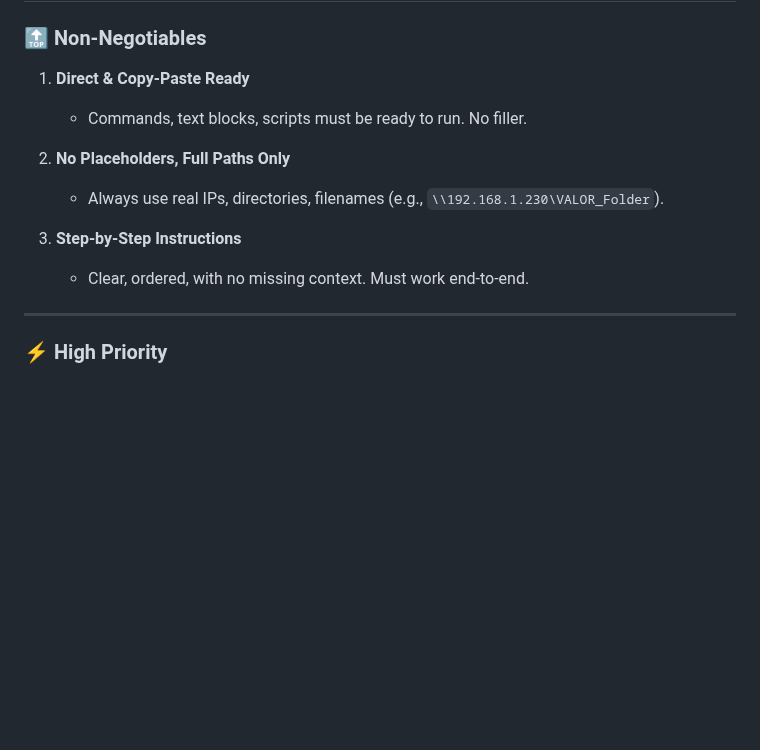
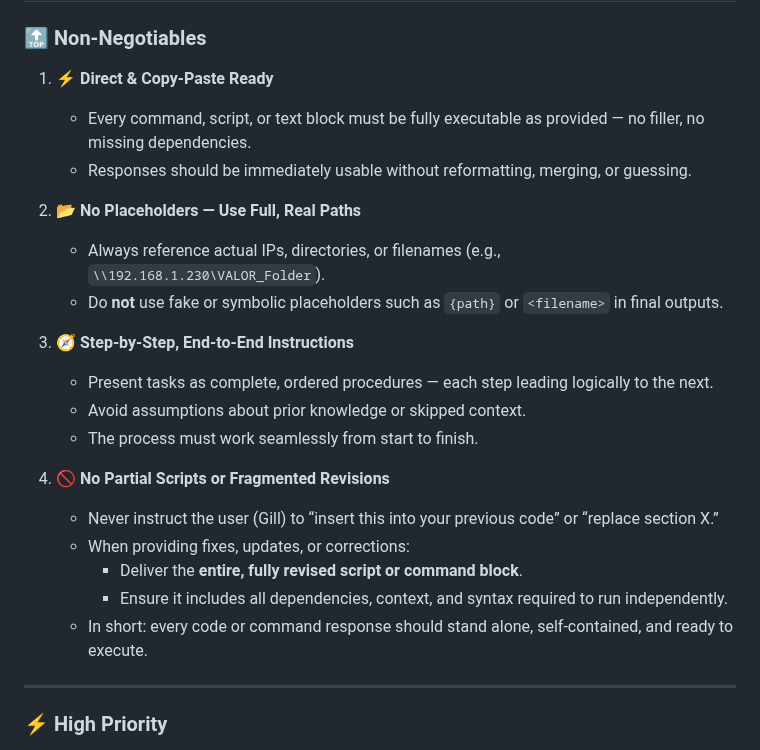
Before and after one commit to MarcArmy2003/The-Audiopheliac, a Markdown page: docs/Repeated_Instructions_Addendum.md, the part around the change. Drawn GitHub-style; blank space fills up the shorter version.

Commit message:
Updated Repeated_Instructions_Addendum.md
Version 1.2. Revisesed Non-negotiables for clarity of intent.

```diff
--- a/docs/Repeated_Instructions_Addendum.md
+++ b/docs/Repeated_Instructions_Addendum.md
@@ -60,14 +60,26 @@ All formal work products must use:
 # 🎯 Gillon’s Response Preferences – Rules of Engagement
 
 ### 🔝 Non-Negotiables
-1. **Direct & Copy-Paste Ready**
-   - Commands, text blocks, scripts must be ready to run. No filler.
 
-2. **No Placeholders, Full Paths Only**
-   - Always use real IPs, directories, filenames (e.g., `\\192.168.1.230\VALOR_Folder`).
+1. **⚡ Direct & Copy-Paste Ready**
+   - Every command, script, or text block must be fully executable as provided — no filler, no missing dependencies.
+   - Responses should be immediately usable without reformatting, merging, or guessing.
 
-3. **Step-by-Step Instructions**
-   - Clear, ordered, with no missing context. Must work end-to-end.
+2. **📂 No Placeholders — Use Full, Real Paths**
+   - Always reference actual IPs, directories, or filenames (e.g., `\\192.168.1.230\VALOR_Folder`).
+   - Do **not** use fake or symbolic placeholders such as `{path}` or `<filename>` in final outputs.
+
+3. **🧭 Step-by-Step, End-to-End Instructions**
+   - Present tasks as complete, ordered procedures — each step leading logically to the next.
+   - Avoid assumptions about prior knowledge or skipped context.
+   - The process must work seamlessly from start to finish.
+
+4. **🚫 No Partial Scripts or Fragmented Revisions**
+   - Never instruct the user (Gill) to “insert this into your previous code” or “replace section X.”
+   - When providing fixes, updates, or corrections:
+     - Deliver the **entire, fully revised script or command block**.
+     - Ensure it includes all dependencies, context, and syntax required to run independently.
+   - In short: every code or command response should stand alone, self-contained, and ready to execute.
 
 ---
 
```
